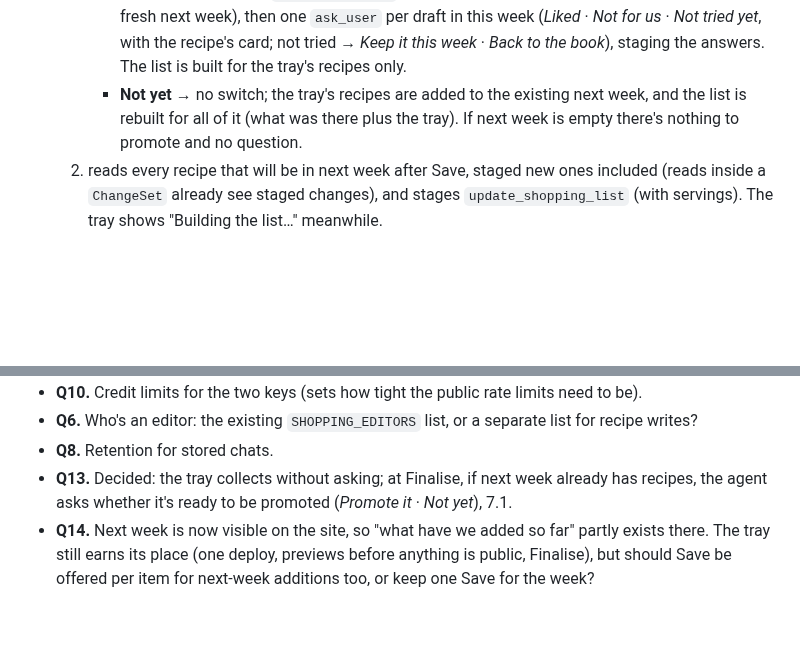
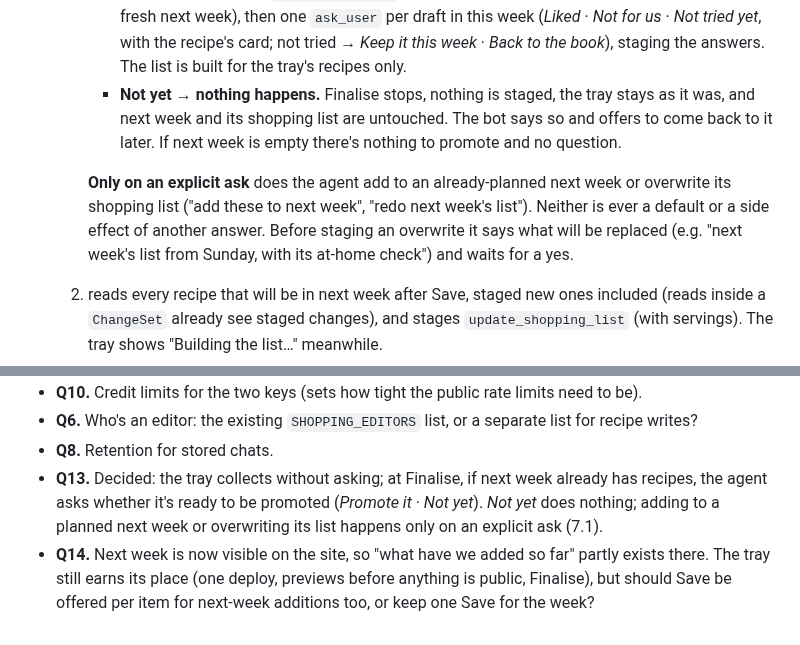
Before and after one commit to petrotiurin/favourite-recipes, a Markdown page: docs/chatbot-design.md, 2 parts joined by grey strips. Rendered like a GitHub page; blank space fills up the shorter version.

Commit message:
Chat design: Not yet does nothing; add or overwrite only on explicit ask
Co-Authored-By: Claude Opus 5.5 <noreply@anthropic.com>
Claude-Session: https://claude.ai/code/session_01NUGNGhj6kbdoc4Kbf9v8tQ

```diff
--- a/docs/chatbot-design.md
+++ b/docs/chatbot-design.md
@@ -391,9 +391,15 @@ plain button with no model in it. So the list is built **before** Save becomes a
        land in the fresh next week), then one `ask_user` per draft in this week (*Liked* ·
        *Not for us* · *Not tried yet*, with the recipe's card; not tried → *Keep it this week* ·
        *Back to the book*), staging the answers. The list is built for the tray's recipes only.
-     - **Not yet** → no switch; the tray's recipes are added to the existing next week, and the
-       list is rebuilt for all of it (what was there plus the tray).
+     - **Not yet** → **nothing happens.** Finalise stops, nothing is staged, the tray stays as
+       it was, and next week and its shopping list are untouched. The bot says so and offers to
+       come back to it later.
      If next week is empty there's nothing to promote and no question.
+
+     **Only on an explicit ask** does the agent add to an already-planned next week or overwrite its
+     shopping list ("add these to next week", "redo next week's list"). Neither is ever a default or
+     a side effect of another answer. Before staging an overwrite it says what will be replaced
+     (e.g. "next week's list from Sunday, with its at-home check") and waits for a yes.
   2. reads every recipe that will be in next week after Save, staged new ones included (reads inside
      a `ChangeSet` already see staged changes), and stages `update_shopping_list` (with servings).
   The tray shows "Building the list…" meanwhile.
@@ -599,7 +605,9 @@ Open:
   writes?
 - **Q8.** Retention for stored chats.
 - **Q13.** Decided: the tray collects without asking; at Finalise, if next week already has
-  recipes, the agent asks whether it's ready to be promoted (*Promote it* · *Not yet*), 7.1.
+  recipes, the agent asks whether it's ready to be promoted (*Promote it* · *Not yet*). *Not yet*
+  does nothing; adding to a planned next week or overwriting its list happens only on an explicit
+  ask (7.1).
 - **Q14.** Next week is now visible on the site, so "what have we added so far" partly exists there.
   The tray still earns its place (one deploy, previews before anything is public, Finalise), but
   should Save be offered per item for next-week additions too, or keep one Save for the week?
```
